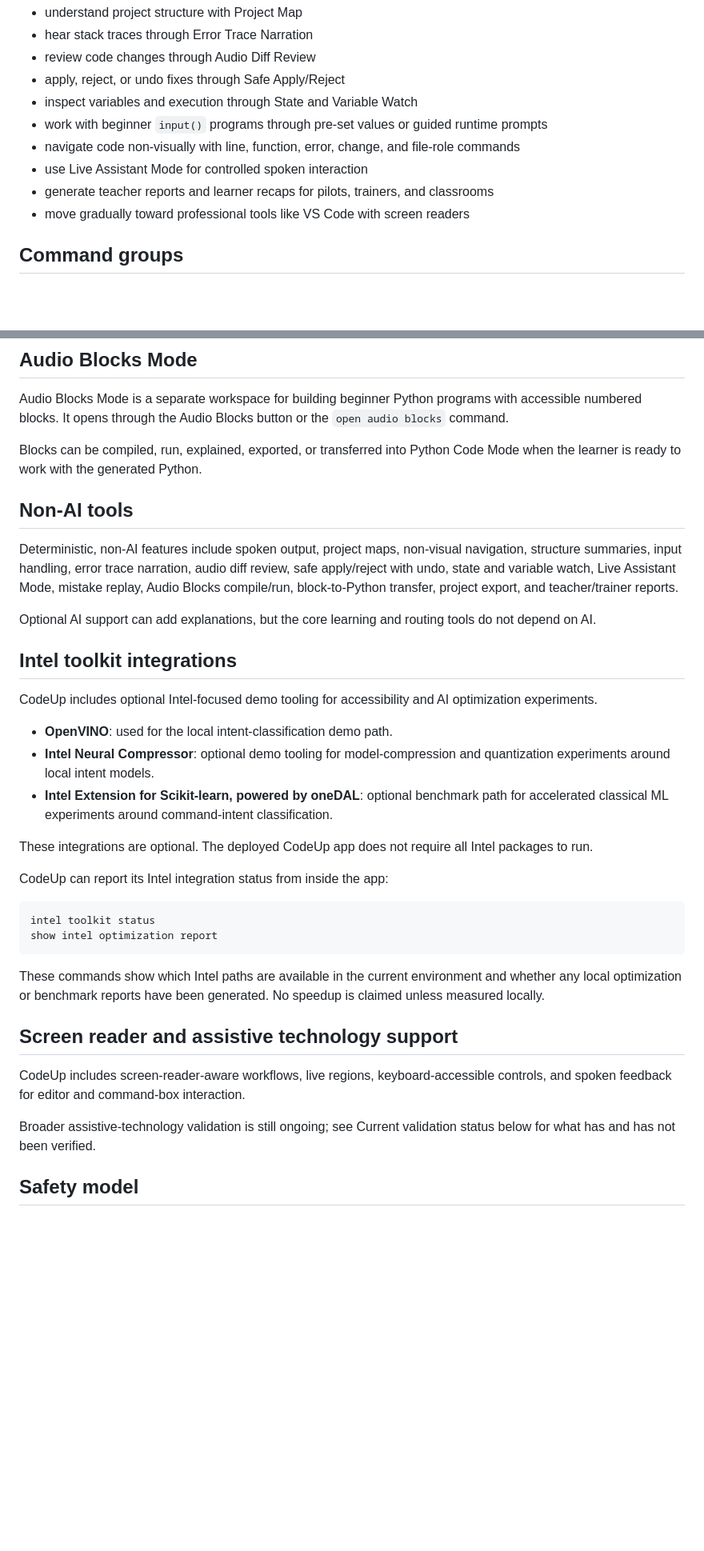
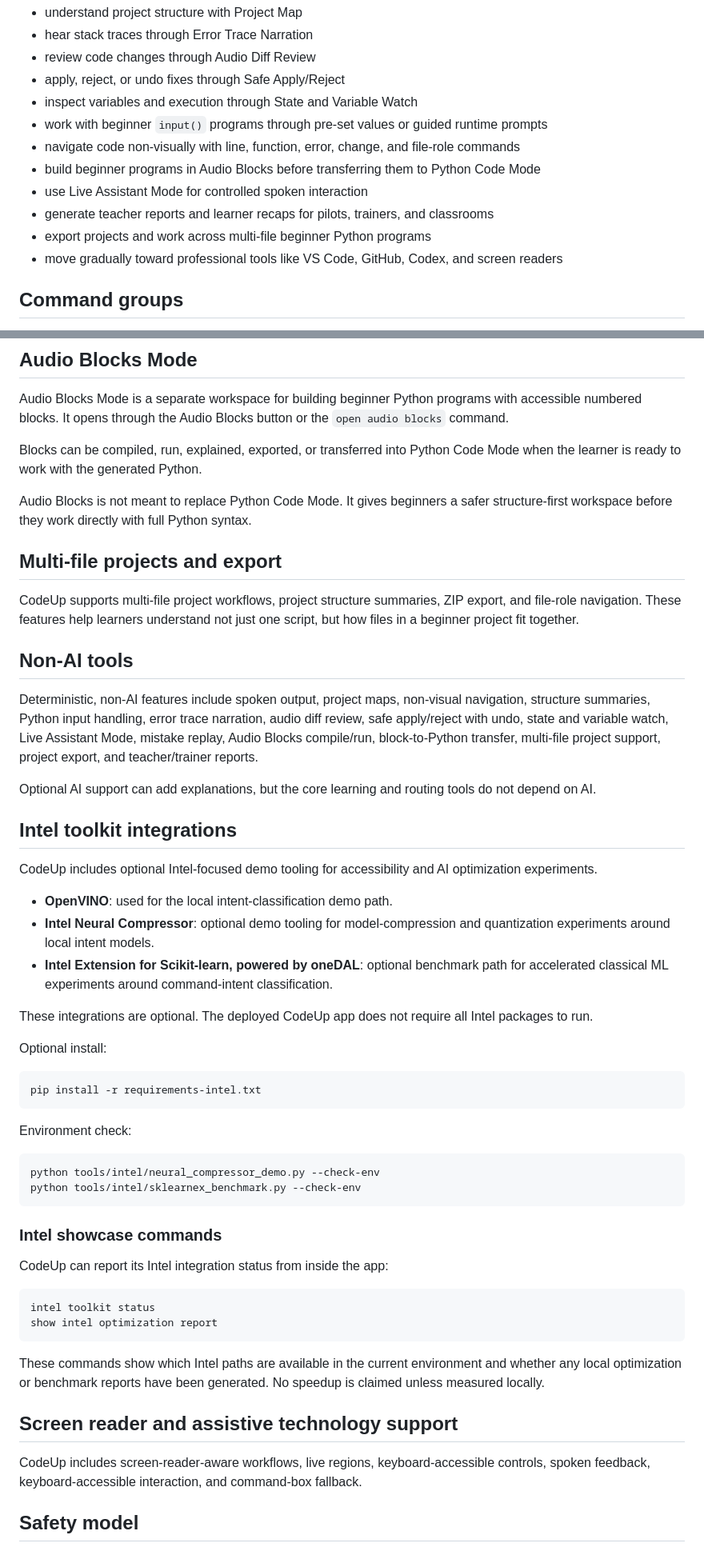
Before and after one commit to da-taki/Code_Up, a Markdown page: README.md, 2 parts joined by grey strips. Shown at 80% size. Drawn GitHub-style; blank space fills up the shorter version.

````diff
--- a/README.md
+++ b/README.md
@@ -23,9 +21,11 @@ It helps learners:
 * inspect variables and execution through State and Variable Watch
 * work with beginner `input()` programs through pre-set values or guided runtime prompts
 * navigate code non-visually with line, function, error, change, and file-role commands
+* build beginner programs in Audio Blocks before transferring them to Python Code Mode
 * use Live Assistant Mode for controlled spoken interaction
 * generate teacher reports and learner recaps for pilots, trainers, and classrooms
-* move gradually toward professional tools like VS Code with screen readers
+* export projects and work across multi-file beginner Python programs
+* move gradually toward professional tools like VS Code, GitHub, Codex, and screen readers
 
 ## Command groups
 
@@ -117,9 +118,15 @@ Audio Blocks Mode is a separate workspace for building beginner Python programs
 
 Blocks can be compiled, run, explained, exported, or transferred into Python Code Mode when the learner is ready to work with the generated Python.
 
+Audio Blocks is not meant to replace Python Code Mode. It gives beginners a safer structure-first workspace before they work directly with full Python syntax.
+
+## Multi-file projects and export
+
+CodeUp supports multi-file project workflows, project structure summaries, ZIP export, and file-role navigation. These features help learners understand not just one script, but how files in a beginner project fit together.
+
 ## Non-AI tools
 
-Deterministic, non-AI features include spoken output, project maps, non-visual navigation, structure summaries, input handling, error trace narration, audio diff review, safe apply/reject with undo, state and variable watch, Live Assistant Mode, mistake replay, Audio Blocks compile/run, block-to-Python transfer, project export, and teacher/trainer reports.
+Deterministic, non-AI features include spoken output, project maps, non-visual navigation, structure summaries, Python input handling, error trace narration, audio diff review, safe apply/reject with undo, state and variable watch, Live Assistant Mode, mistake replay, Audio Blocks compile/run, block-to-Python transfer, multi-file project support, project export, and teacher/trainer reports.
 
 Optional AI support can add explanations, but the core learning and routing tools do not depend on AI.
 
@@ -133,6 +140,21 @@ CodeUp includes optional Intel-focused demo tooling for accessibility and AI opt
 
 These integrations are optional. The deployed CodeUp app does not require all Intel packages to run.
 
+Optional install:
+
+```bash
+pip install -r requirements-intel.txt
+```
+
+Environment check:
+
+```bash
+python tools/intel/neural_compressor_demo.py --check-env
+python tools/intel/sklearnex_benchmark.py --check-env
+```
+
+### Intel showcase commands
+
 CodeUp can report its Intel integration status from inside the app:
 
 ```text
@@ -144,9 +166,7 @@ These commands show which Intel paths are available in the current environment a
 
 ## Screen reader and assistive technology support
 
-CodeUp includes screen-reader-aware workflows, live regions, keyboard-accessible controls, and spoken feedback for editor and command-box interaction.
-
-Broader assistive-technology validation is still ongoing; see Current validation status below for what has and has not been verified.
+CodeUp includes screen-reader-aware workflows, live regions, keyboard-accessible controls, spoken feedback, keyboard-accessible interaction, and command-box fallback.
 
 ## Safety model
 
````
Also changed, not shown: other parts of README.md (+9 -7 lines).
